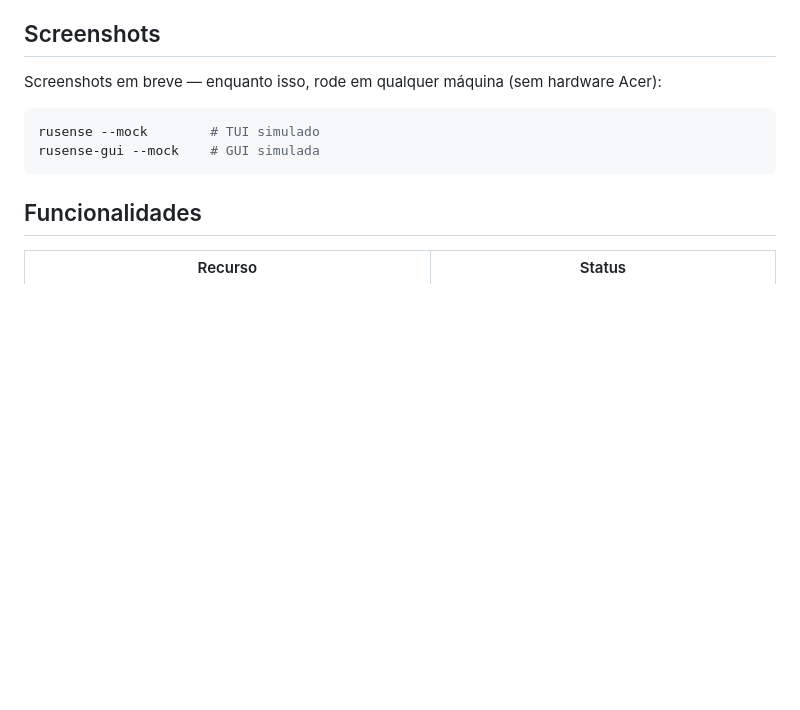
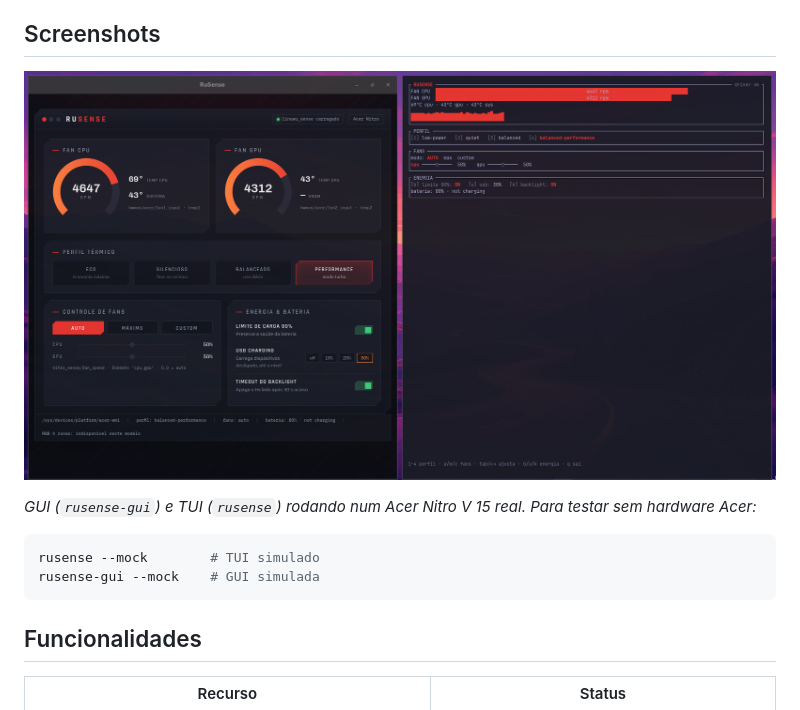
Before and after one commit to r3nv-dev/rusense, a Markdown page: README.md, the part around the change. GitHub-like rendering; pictures changed too: docs/screenshot.png (added); blank space fills up the shorter version.

Commit message:
docs: add screenshot

````diff
--- a/README.md
+++ b/README.md
@@ -6,7 +6,9 @@ Controle de perfis térmicos, fans, bateria e energia para notebooks Acer Nitro/
 
 ## Screenshots
 
-Screenshots em breve — enquanto isso, rode em qualquer máquina (sem hardware Acer):
+![RuSense — GUI e TUI lado a lado no Hyprland](docs/screenshot.png)
+
+*GUI (`rusense-gui`) e TUI (`rusense`) rodando num Acer Nitro V 15 real. Para testar sem hardware Acer:*
 
 ```sh
 rusense --mock        # TUI simulado
````
